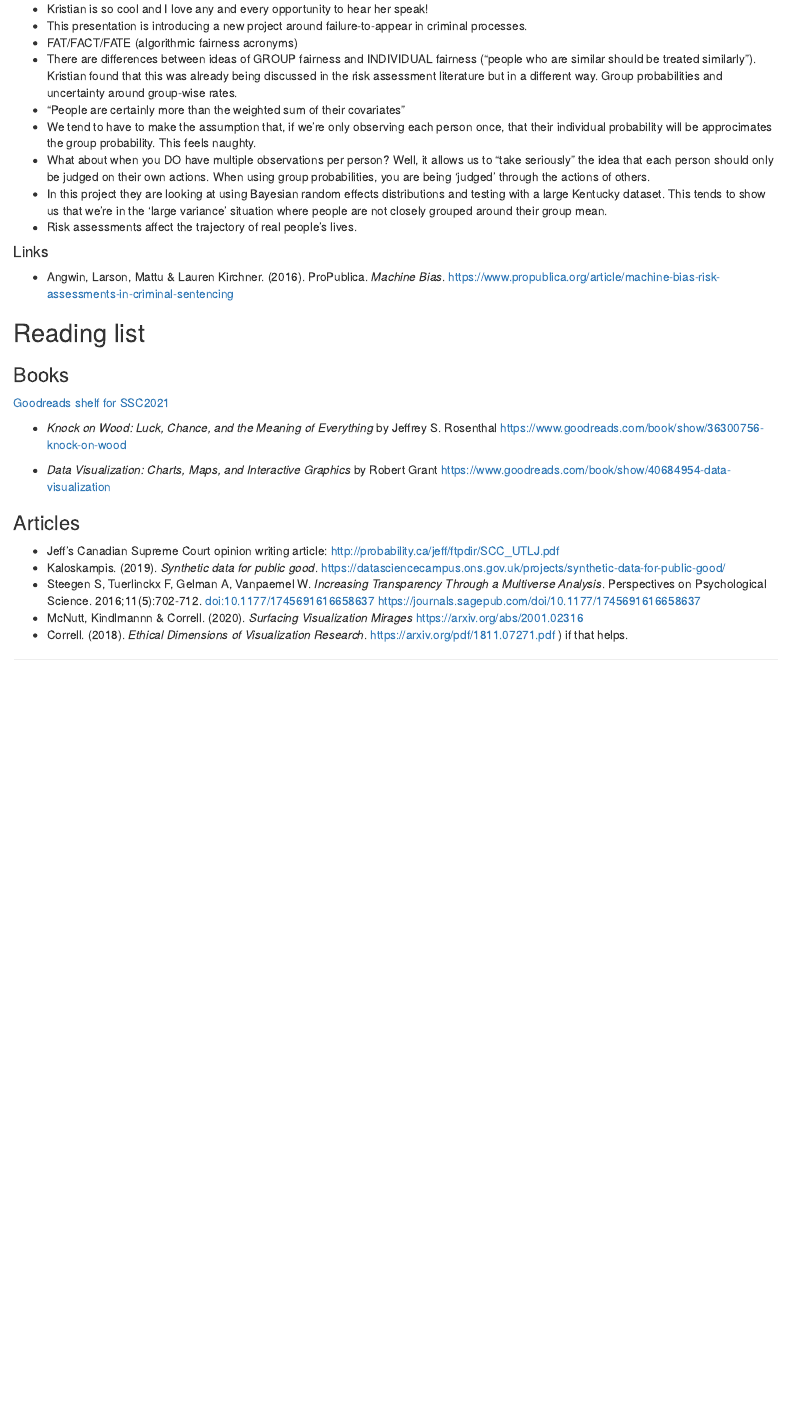
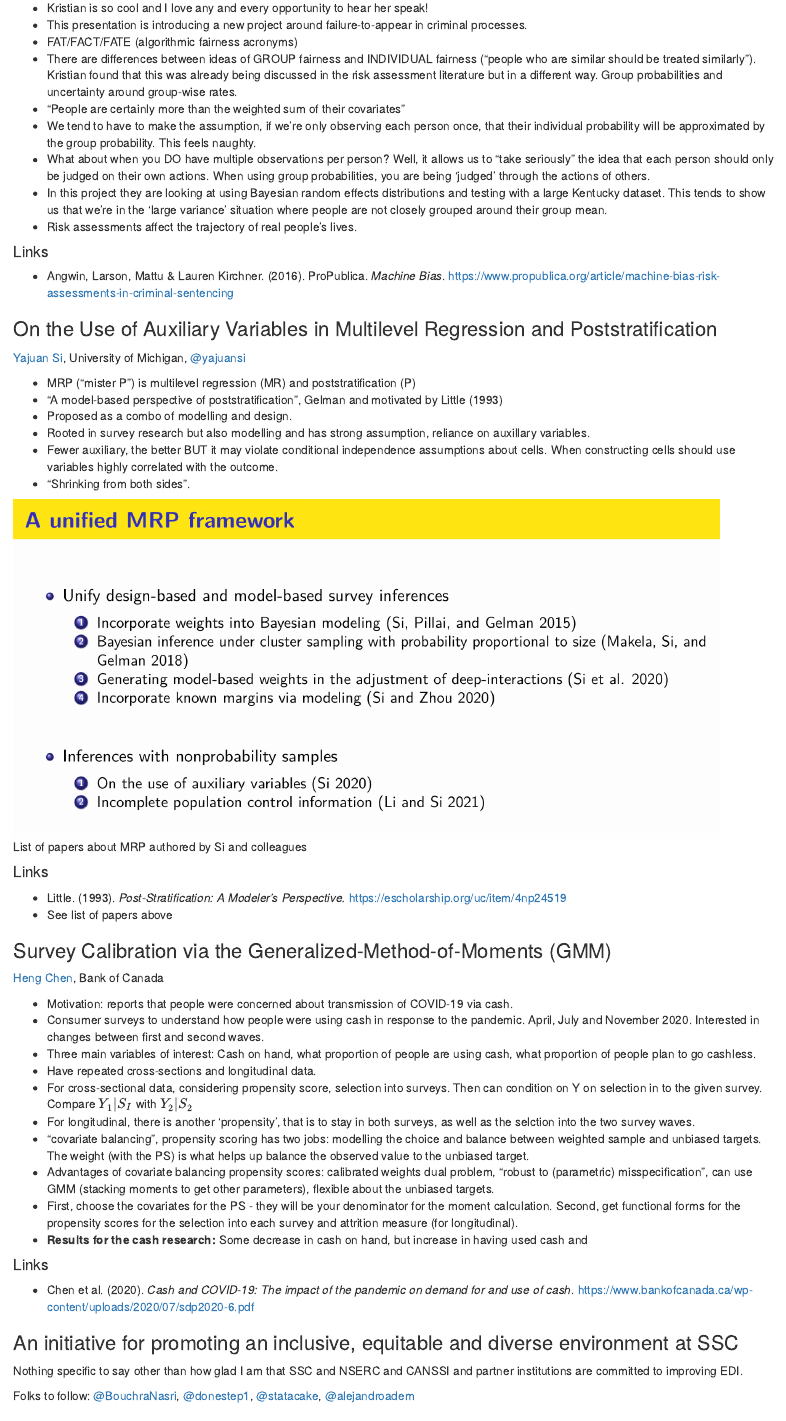
Before and after one commit to elb0/lizawebsite-blog, an R Markdown document (_posts/2021-06-07_ssc2021/2021-06-07_ssc2021.Rmd): the page in a window 1100 px wide, from 4940 px down before the commit and from 4970 px down after it, so that both start at the same text. Rendered offline with R 4.5, knitr and Pandoc, with nearby package versions; drawn as R Markdown's standard HTML page in place of the format the file asks for; some code elsewhere in the file could not run offline.

Commit message:
updating after EDI talk

````diff
--- a/_posts/2021-06-07_ssc2021/2021-06-07_ssc2021.Rmd
+++ b/_posts/2021-06-07_ssc2021/2021-06-07_ssc2021.Rmd
@@ -232,7 +237,7 @@ Some lovely data collection activities that students can do in class from a phon
 - FAT/FACT/FATE (algorithmic fairness acronyms)
 - There are differences between ideas of GROUP fairness and INDIVIDUAL fairness ("people who are similar should be treated similarly"). Kristian found that this was already being discussed in the risk assessment literature but in a different way. Group probabilities and uncertainty around group-wise rates.
 - "People are certainly more than the weighted sum of their covariates"
-- We tend to have to make the assumption that, if we're only observing each person once, that their individual probability will be approcimates the group probability. This feels naughty.
+- We tend to have to make the assumption, if we're only observing each person once, that their individual probability will be approximated by the group probability. This feels naughty.
 - What about when you DO have multiple observations per person? Well, it allows us to "take seriously" the idea that each person should only be judged on their own actions. When using group probabilities, you are being 'judged' through the actions of others.
 - In this project they are looking at using Bayesian random effects distributions and testing with a large Kentucky dataset. This tends to show us that we're in the 'large variance' situation where people are not closely grouped around their group mean.
 - Risk assessments affect the trajectory of real people's lives.
@@ -241,6 +246,55 @@ Some lovely data collection activities that students can do in class from a phon
 
 -   Angwin, Larson, Mattu & Lauren Kirchner. (2016). ProPublica. _Machine Bias_.
  https://www.propublica.org/article/machine-bias-risk-assessments-in-criminal-sentencing
+
+
+### On the Use of Auxiliary Variables in Multilevel Regression and Poststratification
+
+<i class="fa fa-user"></i> [Yajuan Si](http://www-personal.umich.edu/~yajuan/), University of Michigan, <i class="fa fa-twitter"></i> [\@yajuansi](https://twitter.com/yajuansi)
+
+-  MRP ("mister P") is multilevel regression (MR) and poststratification (P)
+-  "A model-based perspective of poststratification", Gelman and motivated by Little (1993)
+-  Proposed as a combo of modelling and design.
+-  Rooted in survey research but also modelling and has strong assumption, reliance on auxillary variables.
+-  Fewer auxiliary, the better BUT it may violate conditional independence assumptions about cells. When constructing cells should use variables highly correlated with the outcome.
+- "Shrinking from both sides".
+
+```{r, echo=FALSE, fig.cap="List of papers about MRP authored by Si and colleagues"}
+
+knitr::include_graphics("images/si-papers-list.png")
+
+```
+
+#### Links
+
+- Little. (1993). _Post-Stratification: A Modeler's Perspective._ https://escholarship.org/uc/item/4np24519
+-  See list of papers above
+
+### Survey Calibration via the Generalized-Method-of-Moments (GMM)
+
+<i class="fa fa-user"></i> [Heng Chen](https://www.bankofcanada.ca/profile/heng-chen/), Bank of Canada
+
+-  Motivation: reports that people were concerned about transmission of COVID-19 via cash.
+- Consumer surveys to understand how people were using cash in response to the pandemic. April, July and November 2020. Interested in changes between first and second waves.
+-  Three main variables of interest: Cash on hand, what proportion of people are using cash, what proportion of people plan to go cashless.
+-  Have repeated cross-sections and longitudinal data.
+-  For cross-sectional data, considering propensity score, selection into surveys. Then can condition on Y on selection in to the given survey. Compare $Y_1 | S_I$ with $Y_2|S_2$
+-  For longitudinal, there is another 'propensity', that is to stay in both surveys, as well as the selction into the two survey waves.
+-  "covariate balancing", propensity scoring has two jobs: modelling the choice and balance between weighted sample and unbiased targets. The weight (with the PS) is what helps up balance the observed value to the unbiased target.
+-  Advantages of covariate balancing propensity scores: calibrated weights dual problem, "robust to (parametric) misspecification", can use GMM (stacking moments to get other parameters), flexible about the unbiased targets.
+- First, choose the covariates for the PS - they will be your denominator for the moment calculation. Second, get functional forms for the propensity scores for the selection into each survey and attrition measure (for longitudinal).
+- __Results for the cash research:__ Some decrease in cash on hand, but increase in having used cash and
+
+#### Links
+
+-  Chen et al. (2020). _Cash and COVID-19: The impact of the pandemic on demand for and use of cash_. https://www.bankofcanada.ca/wp-content/uploads/2020/07/sdp2020-6.pdf
+
+
+### An initiative for promoting an inclusive, equitable and diverse environment at SSC
+
+Nothing specific to say other than how glad I am that SSC and NSERC and CANSSI and partner institutions are committed to improving EDI.
+
+<i class="fa fa-twitter"></i> Folks to follow: [\@BouchraNasri](https://twitter.com/BouchraNasri), [\@donestep1](https://twitter.com/donestep1), [\@statacake](https://twitter.com/statacake),  [\@alejandroadem](https://twitter.com/alejandroadem)
 
 ## Reading list
 
````
Also changed, not shown: _posts/2021-06-07_ssc2021/2021-06-07_ssc2021.html, _posts/2021-06-07_ssc2021/images/si-papers-list.png (added), docs/posts/posts.json, docs/search.json, _posts/2021-06-07_ssc2021/2021-06-07_ssc2021.Rmd (5 more changed lines), 9 other files.
